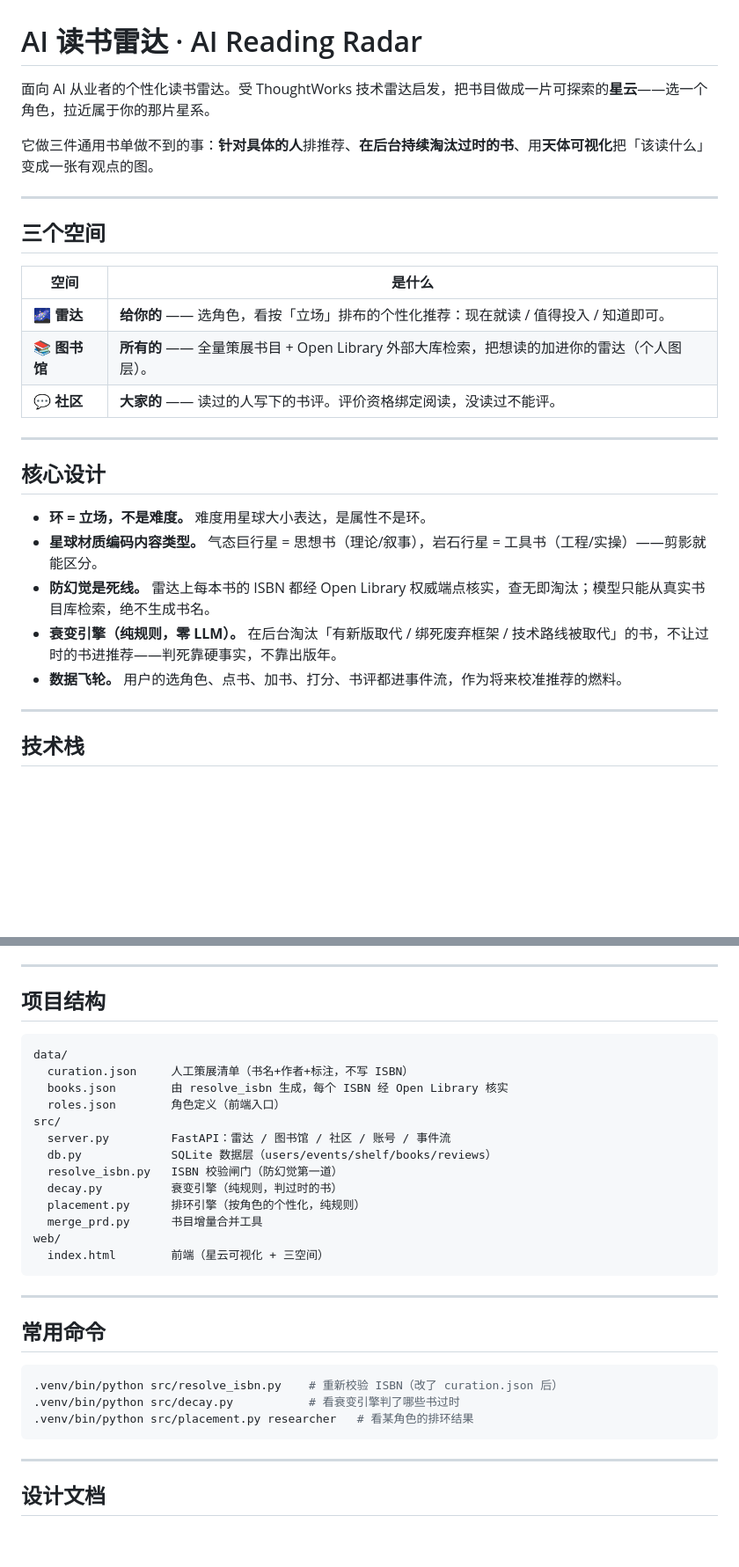
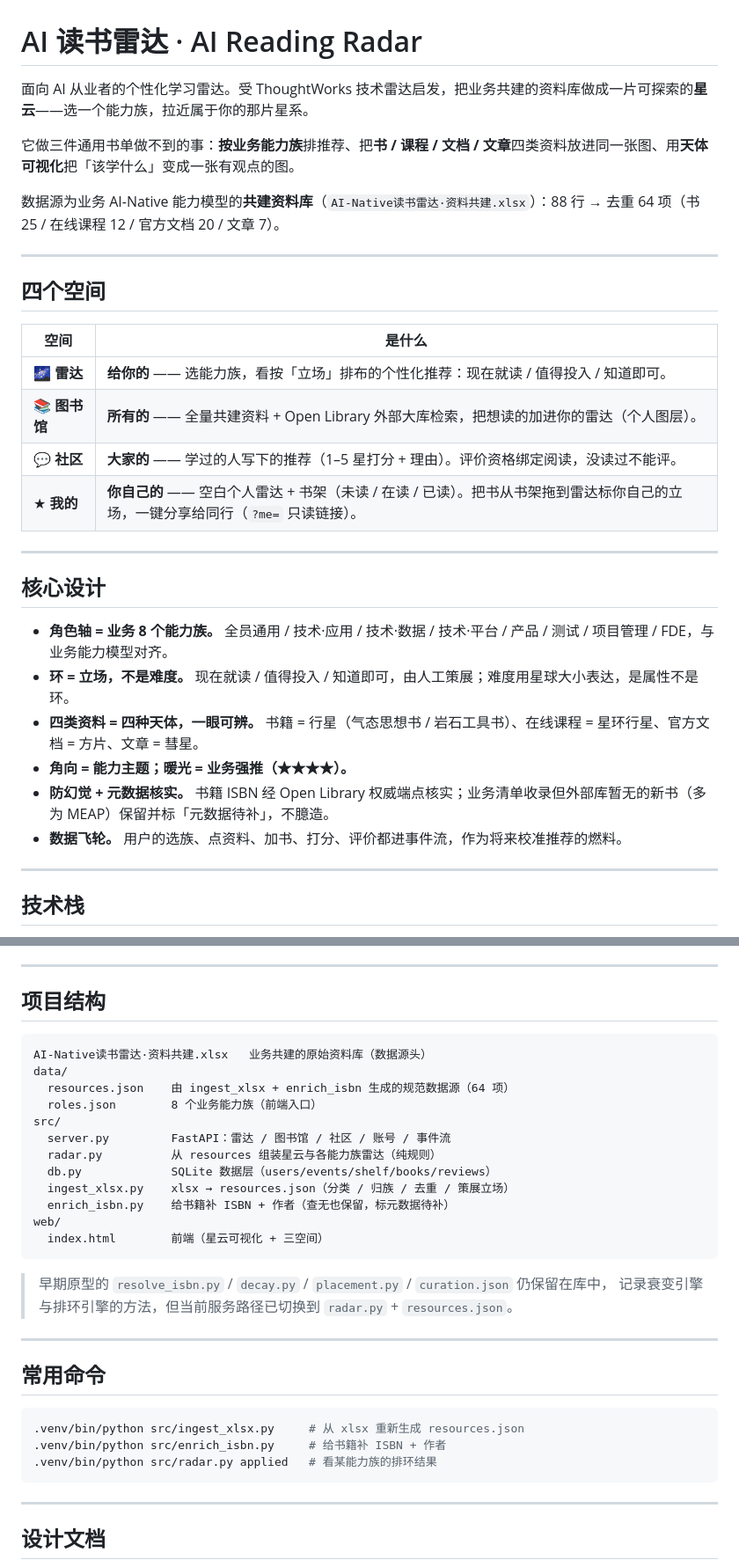
Before and after one commit to kuka023/AI_reading_radar, a Markdown page: README.md, 2 parts joined by grey strips. Shown at 88% size. Rendered like a GitHub page; blank space fills up the shorter version.

Commit message:
文档：README 更新到四空间 + 自进化路线规划
- README：四空间、8 能力族、四类天体、路线图（Phase 1/2/3）
- SPEC-evolution-v1：成长路径 / 飞轮阈值 v0 / 个性化，及待定决策

Co-Authored-By: Claude Opus 4.8 <noreply@anthropic.com>

````diff
--- a/README.md
+++ b/README.md
@@ -1,28 +1,32 @@
 # AI 读书雷达 · AI Reading Radar
 
-面向 AI 从业者的个性化读书雷达。受 ThoughtWorks 技术雷达启发，把书目做成一片可探索的**星云**——选一个角色，拉近属于你的那片星系。
+面向 AI 从业者的个性化学习雷达。受 ThoughtWorks 技术雷达启发，把业务共建的资料库做成一片可探索的**星云**——选一个能力族，拉近属于你的那片星系。
 
-它做三件通用书单做不到的事：**针对具体的人**排推荐、**在后台持续淘汰过时的书**、用**天体可视化**把「该读什么」变成一张有观点的图。
+它做三件通用书单做不到的事：**按业务能力族**排推荐、把**书 / 课程 / 文档 / 文章**四类资料放进同一张图、用**天体可视化**把「该学什么」变成一张有观点的图。
+
+数据源为业务 AI-Native 能力模型的**共建资料库**（`AI-Native读书雷达·资料共建.xlsx`）：88 行 → 去重 64 项（书 25 / 在线课程 12 / 官方文档 20 / 文章 7）。
 
 ---
 
-## 三个空间
+## 四个空间
 
 | 空间 | 是什么 |
 |---|---|
-| 🌌 **雷达** | **给你的** —— 选角色，看按「立场」排布的个性化推荐：现在就读 / 值得投入 / 知道即可。 |
-| 📚 **图书馆** | **所有的** —— 全量策展书目 + Open Library 外部大库检索，把想读的加进你的雷达（个人图层）。 |
-| 💬 **社区** | **大家的** —— 读过的人写下的书评。评价资格绑定阅读，没读过不能评。 |
+| 🌌 **雷达** | **给你的** —— 选能力族，看按「立场」排布的个性化推荐：现在就读 / 值得投入 / 知道即可。 |
+| 📚 **图书馆** | **所有的** —— 全量共建资料 + Open Library 外部大库检索，把想读的加进你的雷达（个人图层）。 |
+| 💬 **社区** | **大家的** —— 学过的人写下的推荐（1–5 星打分 + 理由）。评价资格绑定阅读，没读过不能评。 |
+| ★ **我的** | **你自己的** —— 空白个人雷达 + 书架（未读 / 在读 / 已读）。把书从书架拖到雷达标你自己的立场，一键分享给同行（`?me=` 只读链接）。 |
 
 ---
 
 ## 核心设计
 
-- **环 = 立场，不是难度。** 难度用星球大小表达，是属性不是环。
-- **星球材质编码内容类型。** 气态巨行星 = 思想书（理论/叙事），岩石行星 = 工具书（工程/实操）——剪影就能区分。
-- **防幻觉是死线。** 雷达上每本书的 ISBN 都经 Open Library 权威端点核实，查无即淘汰；模型只能从真实书目库检索，绝不生成书名。
-- **衰变引擎（纯规则，零 LLM）。** 在后台淘汰「有新版取代 / 绑死废弃框架 / 技术路线被取代」的书，不让过时的书进推荐——判死靠硬事实，不靠出版年。
-- **数据飞轮。** 用户的选角色、点书、加书、打分、书评都进事件流，作为将来校准推荐的燃料。
+- **角色轴 = 业务 8 个能力族。** 全员通用 / 技术·应用 / 技术·数据 / 技术·平台 / 产品 / 测试 / 项目管理 / FDE，与业务能力模型对齐。
+- **环 = 立场，不是难度。** 现在就读 / 值得投入 / 知道即可，由人工策展；难度用星球大小表达，是属性不是环。
+- **四类资料 = 四种天体，一眼可辨。** 书籍 = 行星（气态思想书 / 岩石工具书）、在线课程 = 星环行星、官方文档 = 方片、文章 = 彗星。
+- **角向 = 能力主题；暖光 = 业务强推（★★★★）。**
+- **防幻觉 + 元数据核实。** 书籍 ISBN 经 Open Library 权威端点核实；业务清单收录但外部库暂无的新书（多为 MEAP）保留并标「元数据待补」，不臆造。
+- **数据飞轮。** 用户的选族、点资料、加书、打分、评价都进事件流，作为将来校准推荐的燃料。
 
 ---
 
@@ -51,29 +55,31 @@ cd src && ../.venv/bin/python -m uvicorn server:app --host 127.0.0.1 --port 8000
 ## 项目结构
 
 ```
+AI-Native读书雷达·资料共建.xlsx   业务共建的原始资料库（数据源头）
 data/
-  curation.json     人工策展清单（书名+作者+标注，不写 ISBN）
-  books.json        由 resolve_isbn 生成，每个 ISBN 经 Open Library 核实
-  roles.json        角色定义（前端入口）
+  resources.json    由 ingest_xlsx + enrich_isbn 生成的规范数据源（64 项）
+  roles.json        8 个业务能力族（前端入口）
 src/
   server.py         FastAPI：雷达 / 图书馆 / 社区 / 账号 / 事件流
+  radar.py          从 resources 组装星云与各能力族雷达（纯规则）
   db.py             SQLite 数据层（users/events/shelf/books/reviews）
-  resolve_isbn.py   ISBN 校验闸门（防幻觉第一道）
-  decay.py          衰变引擎（纯规则，判过时的书）
-  placement.py      排环引擎（按角色的个性化，纯规则）
-  merge_prd.py      书目增量合并工具
+  ingest_xlsx.py    xlsx → resources.json（分类 / 归族 / 去重 / 策展立场）
+  enrich_isbn.py    给书籍补 ISBN + 作者（查无也保留，标元数据待补）
 web/
   index.html        前端（星云可视化 + 三空间）
 ```
+
+> 早期原型的 `resolve_isbn.py` / `decay.py` / `placement.py` / `curation.json` 仍保留在库中，
+> 记录衰变引擎与排环引擎的方法，但当前服务路径已切换到 `radar.py` + `resources.json`。
 
 ---
 
 ## 常用命令
 
 ```bash
-.venv/bin/python src/resolve_isbn.py    # 重新校验 ISBN（改了 curation.json 后）
-.venv/bin/python src/decay.py           # 看衰变引擎判了哪些书过时
-.venv/bin/python src/placement.py researcher   # 看某角色的排环结果
+.venv/bin/python src/ingest_xlsx.py     # 从 xlsx 重新生成 resources.json
+.venv/bin/python src/enrich_isbn.py     # 给书籍补 ISBN + 作者
+.venv/bin/python src/radar.py applied   # 看某能力族的排环结果
 ```
 
 ---
````
Also changed, not shown: other parts of README.md (+11 -1 lines), SPEC-evolution-v1.md (added, +137 -0 lines).
